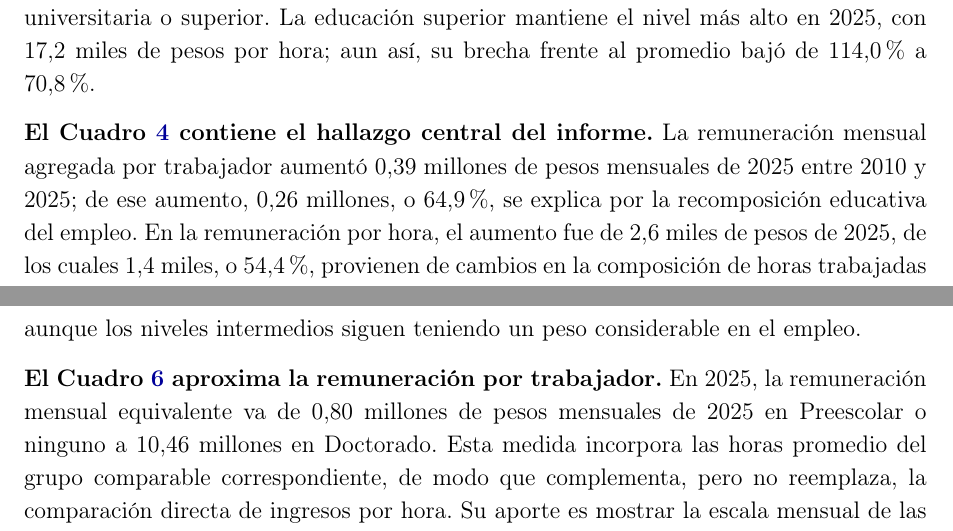
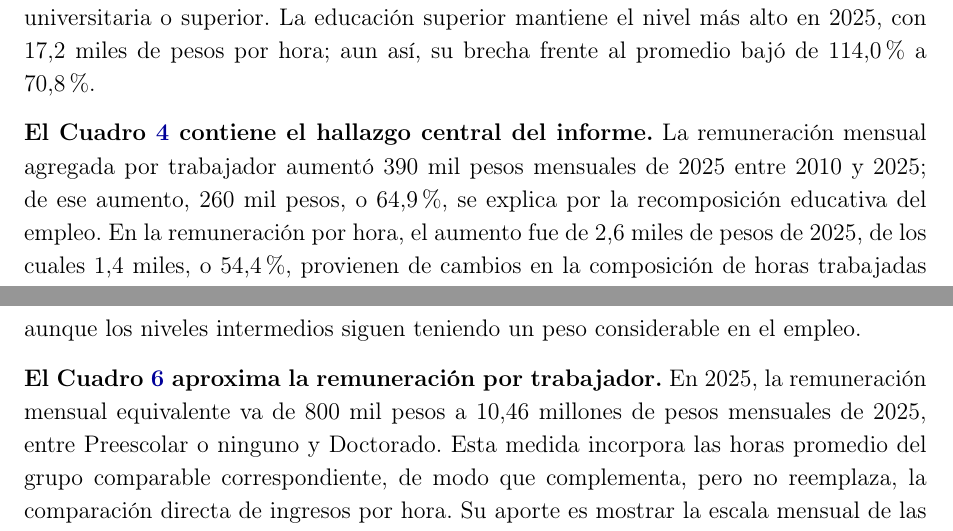
Before and after one commit to oliverpardo1979/Informe_Educacion, a LaTeX document (main.tex, which reads Paper/sections/CuerpoInformeRemuneracionEducacionGEIH.tex): two parts of pages 8 and 15 of 17, joined at a grey line, cut so that both start at the same text. Compiled offline with pdfLaTeX.

Commit message:
Use natural peso amounts in prose

```diff
--- a/Paper/sections/CuerpoInformeRemuneracionEducacionGEIH.tex
+++ b/Paper/sections/CuerpoInformeRemuneracionEducacionGEIH.tex
@@ -32,7 +32,7 @@ Antes de abrir la educación en credenciales finas, conviene mirar la serie larg
 
 \textbf{El Cuadro \ref{tab:remuneracion_educacion_hora} repite el ejercicio por hora trabajada.} La remuneración por hora del total pasó de 7,4 a 10,1 miles de pesos de 2025, con crecimiento anual de 2,03\%. Las tasas anuales fueron 1,48\% para primaria o menos, 1,31\% para secundaria y 0,50\% para universitaria o superior. La educación superior mantiene el nivel más alto en 2025, con 17,2 miles de pesos por hora; aun así, su brecha frente al promedio bajó de 114,0\% a 70,8\%.
 
-\textbf{El Cuadro \ref{tab:descomposicion_remuneracion_educacion} contiene el hallazgo central del informe.} La remuneración mensual agregada por trabajador aumentó 0,39 millones de pesos mensuales de 2025 entre 2010 y 2025; de ese aumento, 0,26 millones, o 64,9\%, se explica por la recomposición educativa del empleo. En la remuneración por hora, el aumento fue de 2,6 miles de pesos de 2025, de los cuales 1,4 miles, o 54,4\%, provienen de cambios en la composición de horas trabajadas por nivel educativo. La remuneración promedio subió más porque más personas trabajan en niveles educativos mejor remunerados que porque la remuneración dentro de cada nivel haya crecido con rapidez.
+\textbf{El Cuadro \ref{tab:descomposicion_remuneracion_educacion} contiene el hallazgo central del informe.} La remuneración mensual agregada por trabajador aumentó 390 mil pesos mensuales de 2025 entre 2010 y 2025; de ese aumento, 260 mil pesos, o 64,9\%, se explica por la recomposición educativa del empleo. En la remuneración por hora, el aumento fue de 2,6 miles de pesos de 2025, de los cuales 1,4 miles, o 54,4\%, provienen de cambios en la composición de horas trabajadas por nivel educativo. La remuneración promedio subió más porque más personas trabajan en niveles educativos mejor remunerados que porque la remuneración dentro de cada nivel haya crecido con rapidez.
 
 \textbf{La implicación para los trabajadores es directa.} La educación aparece como una vía concreta de movilidad hacia empleos mejor remunerados. El mismo resultado, sin embargo, advierte que permanecer en un mismo nivel educativo estuvo asociado con mejoras más lentas. Para la agenda de productividad, ampliar la educación es necesario, pero no suficiente: también hay que elevar la productividad y la calidad de los empleos dentro de cada nivel educativo, especialmente para quienes no llegan a educación superior.
 
@@ -110,7 +110,7 @@ Doctorado & Posgrado doctoral. \\
 
 \textbf{El Cuadro \ref{tab:ocupacion_educacion_detallada} muestra la composición reciente de la ocupación por categorías abiertas.} En 2025, media académica fue la categoría más grande, con 7,29 millones de ocupados y 31,8\% del empleo con remuneración válida. Le siguieron básica primaria, con 4,15 millones y 18,1\%, y universitaria, con 3,47 millones y 15,1\%. Entre 2021 y 2025, básica primaria perdió 2,7 p.p. y universitaria ganó 1,3 p.p. La transición educativa continúa, aunque los niveles intermedios siguen teniendo un peso considerable en el empleo.
 
-\textbf{El Cuadro \ref{tab:remuneracion_educacion_detallada_trabajador} aproxima la remuneración por trabajador.} En 2025, la remuneración mensual equivalente va de 0,80 millones de pesos mensuales de 2025 en Preescolar o ninguno a 10,46 millones en Doctorado. Esta medida incorpora las horas promedio del grupo comparable correspondiente, de modo que complementa, pero no reemplaza, la comparación directa de ingresos por hora. Su aporte es mostrar la escala mensual de las diferencias asociadas con cada credencial.
+\textbf{El Cuadro \ref{tab:remuneracion_educacion_detallada_trabajador} aproxima la remuneración por trabajador.} En 2025, la remuneración mensual equivalente va de 800 mil pesos a 10,46 millones de pesos mensuales de 2025, entre Preescolar o ninguno y Doctorado. Esta medida incorpora las horas promedio del grupo comparable correspondiente, de modo que complementa, pero no reemplaza, la comparación directa de ingresos por hora. Su aporte es mostrar la escala mensual de las diferencias asociadas con cada credencial.
 
 \textbf{El Cuadro \ref{tab:remuneracion_educacion_detallada} y la Figura \ref{fig:remuneracion_educacion_detallada_2021_2025} muestran la jerarquía por hora dentro de la clasificación abierta.} En 2025, la categoría con mayor remuneración por hora fue Doctorado, con 55,7 miles de pesos constantes de 2025. La educación universitaria registró 17,6 miles, mientras que la técnica profesional y la tecnológica registraron 9,1 y 11,2 miles, respectivamente. La figura resume visualmente el cambio entre 2021 y 2025; el cuadro conserva además el crecimiento anual de cada categoría. La apertura confirma que ``educación superior'' contiene trayectorias con remuneraciones muy distintas.
 
```
Also changed, not shown: main.tex (+1 -1 lines), Paper/sections/CuerpoInformeRemuneracionEducacionGEIH.tex (2 more changed lines).
